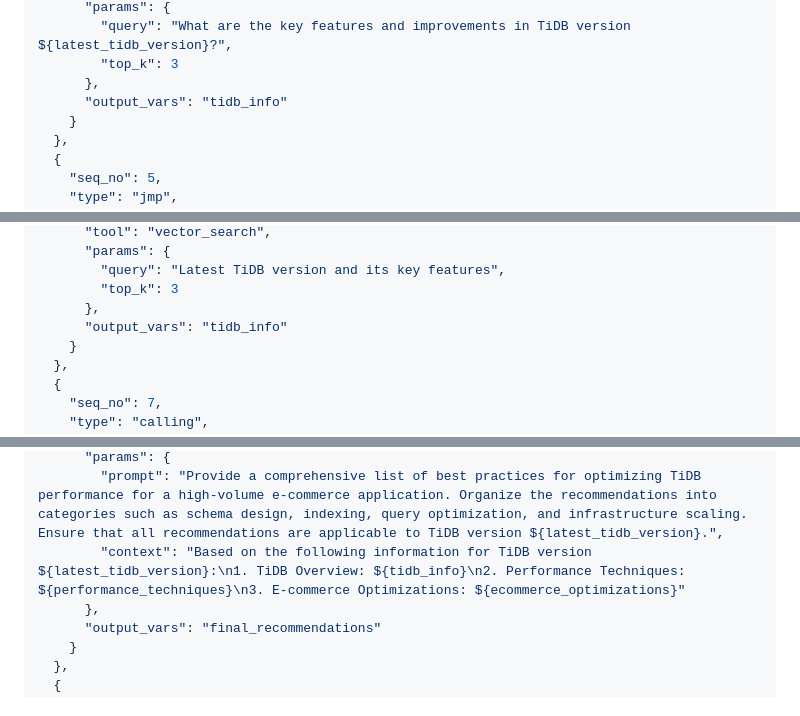
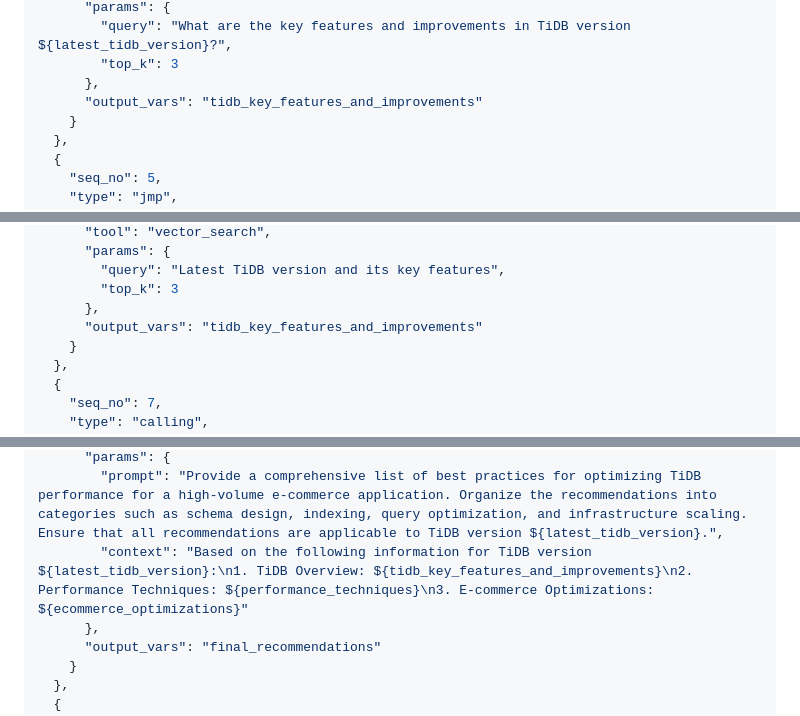
Before and after one commit to ngaut/stackvm, a Markdown page: plan_example.md, 3 parts joined by grey strips. GitHub-like rendering.

```diff
--- a/plan_example.md
+++ b/plan_example.md
@@ -84,7 +84,7 @@
         "query": "What are the key features and improvements in TiDB version ${latest_tidb_version}?",
         "top_k": 3
       },
-      "output_vars": "tidb_info"
+      "output_vars": "tidb_key_features_and_improvements"
     }
   },
   {
@@ -103,7 +103,7 @@
         "query": "Latest TiDB version and its key features",
         "top_k": 3
       },
-      "output_vars": "tidb_info"
+      "output_vars": "tidb_key_features_and_improvements"
     }
   },
   {
@@ -137,7 +137,7 @@
       "tool": "llm_generate",
       "params": {
         "prompt": "Provide a comprehensive list of best practices for optimizing TiDB performance for a high-volume e-commerce application. Organize the recommendations into categories such as schema design, indexing, query optimization, and infrastructure scaling. Ensure that all recommendations are applicable to TiDB version ${latest_tidb_version}.",
-        "context": "Based on the following information for TiDB version ${latest_tidb_version}:\n1. TiDB Overview: ${tidb_info}\n2. Performance Techniques: ${performance_techniques}\n3. E-commerce Optimizations: ${ecommerce_optimizations}"
+        "context": "Based on the following information for TiDB version ${latest_tidb_version}:\n1. TiDB Overview: ${tidb_key_features_and_improvements}\n2. Performance Techniques: ${performance_techniques}\n3. E-commerce Optimizations: ${ecommerce_optimizations}"
       },
       "output_vars": "final_recommendations"
     }
```
Also changed, not shown: spec.md (+31 -3 lines).
